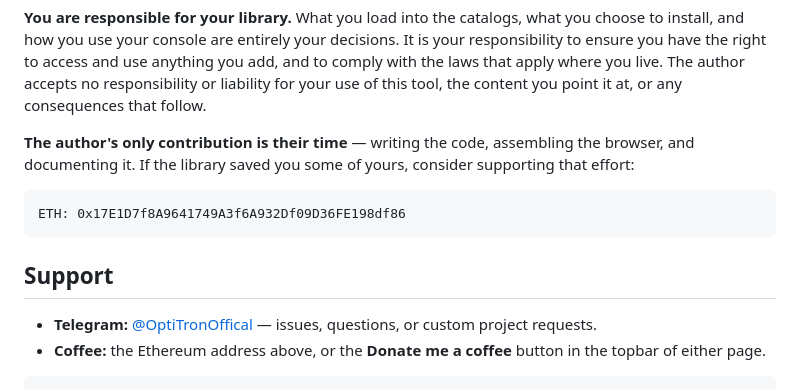
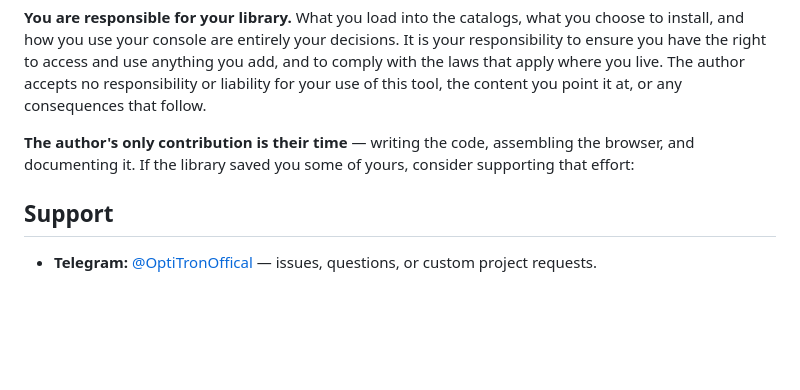
Before and after one commit to OptiTronOffical/OptiStore, a Markdown page: README.md, the part around the change. GitHub-like rendering; blank space fills up the shorter version.

````diff
--- a/README.md
+++ b/README.md
@@ -459,13 +459,8 @@ The library is a browsable list of links. The author does not host, upload, mirr
 
 **The author's only contribution is their time** — writing the code, assembling the browser, and documenting it. If the library saved you some of yours, consider supporting that effort:
 
-```
-ETH: 0x17E1D7f8A9641749A3f6A932Df09D36FE198df86
-```
 
 
 ## Support
 
 - **Telegram:** [@OptiTronOffical](https://t.me/OptiTronOffical) — issues, questions, or custom project requests.
-- **Coffee:** the Ethereum address above, or the **Donate me a coffee** button in the topbar of either page.
-```
````
